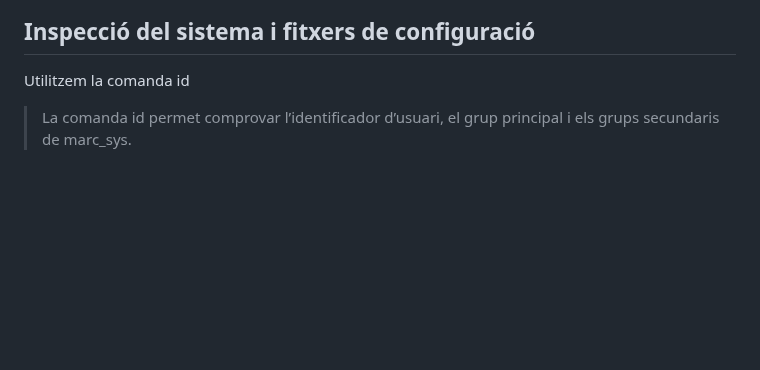
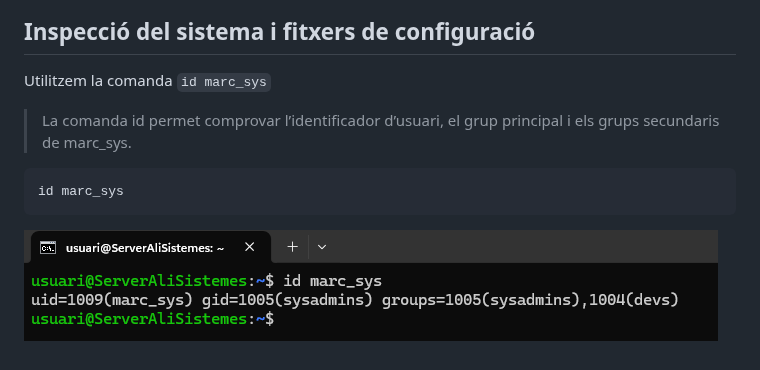
Before and after one commit to alielma09/sistemes-operatius, a Markdown page: NF1.UD3. Usuaris i grups.md, the part around the change. Drawn GitHub-style; pictures changed too: img/12_marcsys.png (added); blank space fills up the shorter version.

Commit message:
sys

````diff
--- a/NF1.UD3. Usuaris i grups.md
+++ b/NF1.UD3. Usuaris i grups.md
@@ -123,6 +123,12 @@ sudo usermod -aG auditor auditor
 
 ## Inspecció del sistema i fitxers de configuració
 
-Utilitzem la comanda id
+Utilitzem la comanda `id marc_sys`
 
 > La comanda id permet comprovar l’identificador d’usuari, el grup principal i els grups secundaris de marc_sys.
+
+```bash
+id marc_sys
+```
+
+![Marcsys](img/12_marcsys.png)
````
